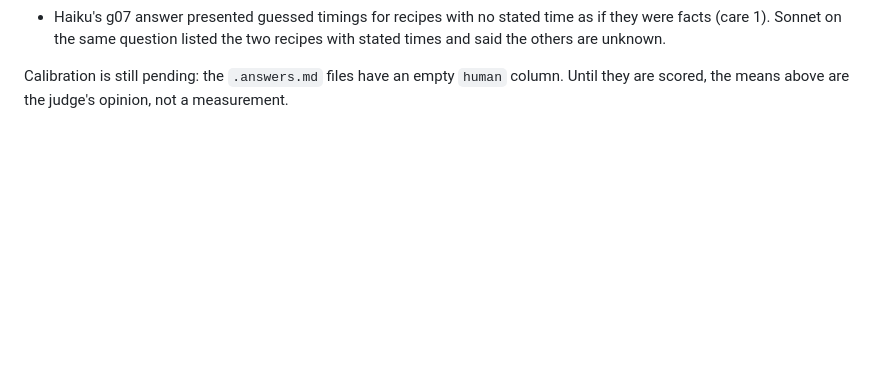
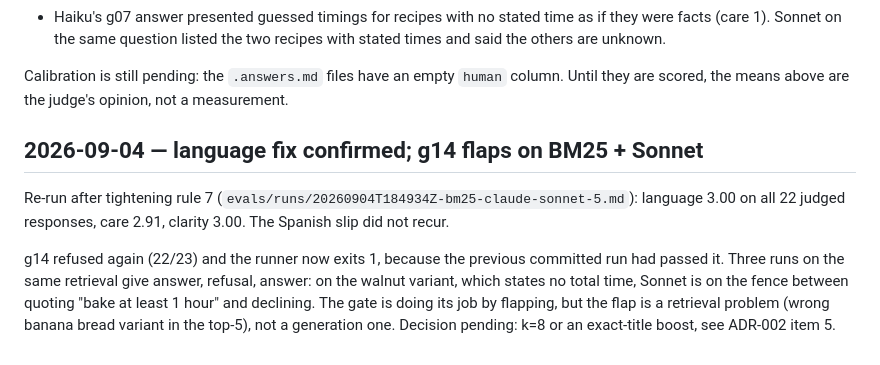
Before and after one commit to bigcheeseh/recipe-rag, a Markdown page: DEVLOG.md, the part around the change. Rendered like a GitHub page; blank space fills up the shorter version.

Commit message:
eval: language fix confirmed, g14 flakiness recorded

```diff
--- a/DEVLOG.md
+++ b/DEVLOG.md
@@ -224,3 +224,18 @@ What the judge found that the string checks could not:
 Calibration is still pending: the `.answers.md` files have an empty
 `human` column. Until they are scored, the means above are the judge's
 opinion, not a measurement.
+
+## 2026-09-04 — language fix confirmed; g14 flaps on BM25 + Sonnet
+
+Re-run after tightening rule 7 (`evals/runs/20260904T184934Z-bm25-claude-sonnet-5.md`):
+language 3.00 on all 22 judged responses, care 2.91, clarity 3.00. The
+Spanish slip did not recur.
+
+g14 refused again (22/23) and the runner now exits 1, because the previous
+committed run had passed it. Three runs on the same retrieval give
+answer, refusal, answer: on the walnut variant, which states no total
+time, Sonnet is on the fence between quoting "bake at least 1 hour" and
+declining. The gate is doing its job by flapping, but the flap is a
+retrieval problem (wrong banana bread variant in the top-5), not a
+generation one. Decision pending: k=8 or an exact-title boost, see
+ADR-002 item 5.
```
Also changed, not shown: evals/runs/20260904T184934Z-bm25-claude-sonnet-5.answers.md (added, +29 -0 lines), evals/runs/20260904T184934Z-bm25-claude-sonnet-5.md (added, +40 -0 lines).
